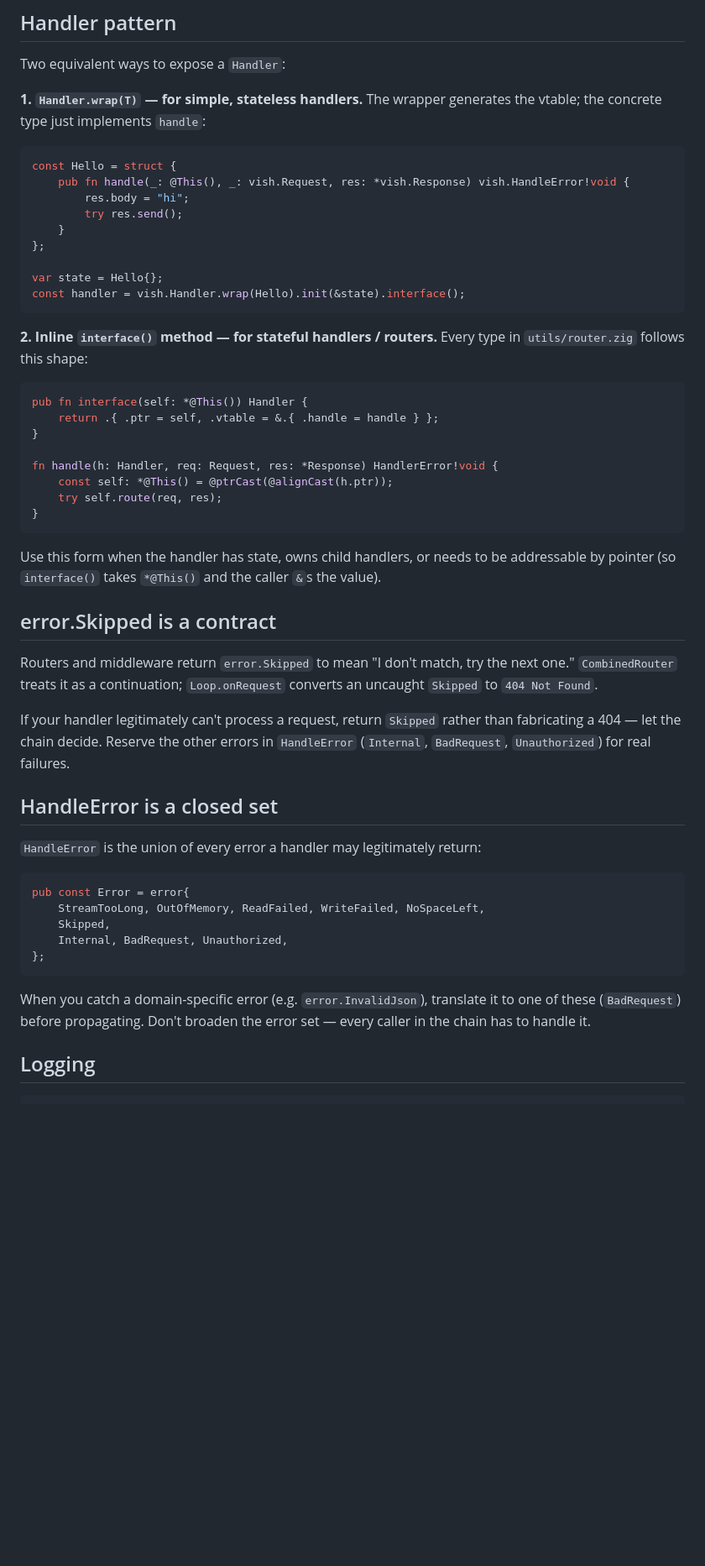
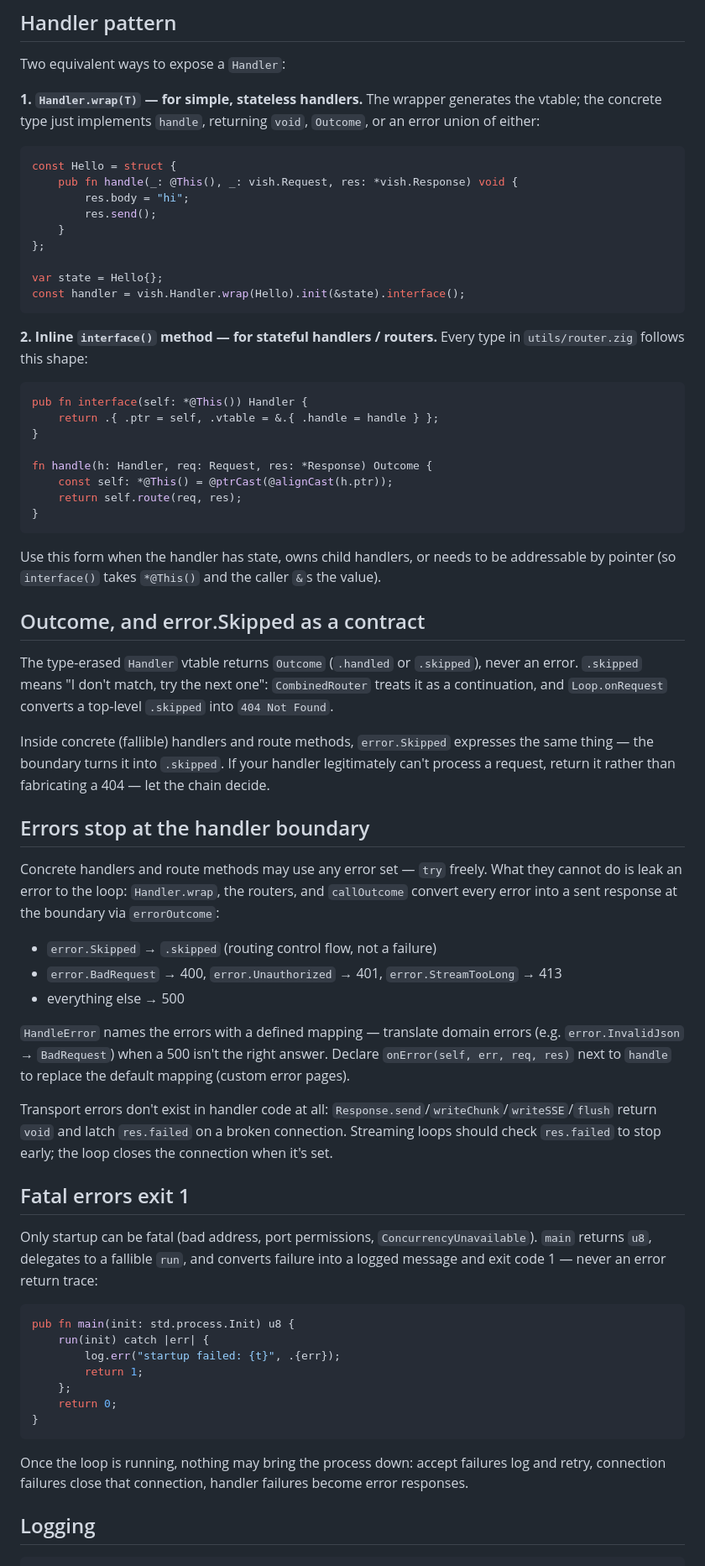
Before and after one commit to diogok/vish, a Markdown page: docs/coding-conventions.md, the part around one of its changes. Shown at 84% size. GitHub-like rendering; blank space fills up the shorter version.

Commit message:
update coding conventions

````diff
--- a/docs/coding-conventions.md
+++ b/docs/coding-conventions.md
@@ -500,13 +561,13 @@ Handlers do **not** receive `io` as a parameter — they get it indirectly via `
 
 Two equivalent ways to expose a `Handler`:
 
-**1. `Handler.wrap(T)` — for simple, stateless handlers.** The wrapper generates the vtable; the concrete type just implements `handle`:
+**1. `Handler.wrap(T)` — for simple, stateless handlers.** The wrapper generates the vtable; the concrete type just implements `handle`, returning `void`, `Outcome`, or an error union of either:
 
 ```zig
 const Hello = struct {
-    pub fn handle(_: @This(), _: vish.Request, res: *vish.Response) vish.HandleError!void {
+    pub fn handle(_: @This(), _: vish.Request, res: *vish.Response) void {
         res.body = "hi";
-        try res.send();
+        res.send();
     }
 };
 
@@ -521,33 +582,47 @@ pub fn interface(self: *@This()) Handler {
     return .{ .ptr = self, .vtable = &.{ .handle = handle } };
 }
 
-fn handle(h: Handler, req: Request, res: *Response) HandlerError!void {
+fn handle(h: Handler, req: Request, res: *Response) Outcome {
     const self: *@This() = @ptrCast(@alignCast(h.ptr));
-    try self.route(req, res);
+    return self.route(req, res);
 }
 ```
 
 Use this form when the handler has state, owns child handlers, or needs to be addressable by pointer (so `interface()` takes `*@This()` and the caller `&`s the value).
 
-## error.Skipped is a contract
+## Outcome, and error.Skipped as a contract
 
-Routers and middleware return `error.Skipped` to mean "I don't match, try the next one." `CombinedRouter` treats it as a continuation; `Loop.onRequest` converts an uncaught `Skipped` to `404 Not Found`.
+The type-erased `Handler` vtable returns `Outcome` (`.handled` or `.skipped`), never an error. `.skipped` means "I don't match, try the next one": `CombinedRouter` treats it as a continuation, and `Loop.onRequest` converts a top-level `.skipped` into `404 Not Found`.
 
-If your handler legitimately can't process a request, return `Skipped` rather than fabricating a 404 — let the chain decide. Reserve the other errors in `HandleError` (`Internal`, `BadRequest`, `Unauthorized`) for real failures.
+Inside concrete (fallible) handlers and route methods, `error.Skipped` expresses the same thing — the boundary turns it into `.skipped`. If your handler legitimately can't process a request, return it rather than fabricating a 404 — let the chain decide.
 
-## HandleError is a closed set
+## Errors stop at the handler boundary
 
-`HandleError` is the union of every error a handler may legitimately return:
+Concrete handlers and route methods may use any error set — `try` freely. What they cannot do is leak an error to the loop: `Handler.wrap`, the routers, and `callOutcome` convert every error into a sent response at the boundary via `errorOutcome`:
+
+- `error.Skipped` → `.skipped` (routing control flow, not a failure)
+- `error.BadRequest` → 400, `error.Unauthorized` → 401, `error.StreamTooLong` → 413
+- everything else → 500
+
+`HandleError` names the errors with a defined mapping — translate domain errors (e.g. `error.InvalidJson` → `BadRequest`) when a 500 isn't the right answer. Declare `onError(self, err, req, res)` next to `handle` to replace the default mapping (custom error pages).
+
+Transport errors don't exist in handler code at all: `Response.send`/`writeChunk`/`writeSSE`/`flush` return `void` and latch `res.failed` on a broken connection. Streaming loops should check `res.failed` to stop early; the loop closes the connection when it's set.
+
+## Fatal errors exit 1
+
+Only startup can be fatal (bad address, port permissions, `ConcurrencyUnavailable`). `main` returns `u8`, delegates to a fallible `run`, and converts failure into a logged message and exit code 1 — never an error return trace:
 
 ```zig
-pub const Error = error{
-    StreamTooLong, OutOfMemory, ReadFailed, WriteFailed, NoSpaceLeft,
-    Skipped,
-    Internal, BadRequest, Unauthorized,
-};
+pub fn main(init: std.process.Init) u8 {
+    run(init) catch |err| {
+        log.err("startup failed: {t}", .{err});
+        return 1;
+    };
+    return 0;
+}
 ```
 
-When you catch a domain-specific error (e.g. `error.InvalidJson`), translate it to one of these (`BadRequest`) before propagating. Don't broaden the error set — every caller in the chain has to handle it.
+Once the loop is running, nothing may bring the process down: accept failures log and retry, connection failures close that connection, handler failures become error responses.
 
 ## Logging
 
````
Also changed, not shown: other parts of docs/coding-conventions.md (+100 -39 lines).
